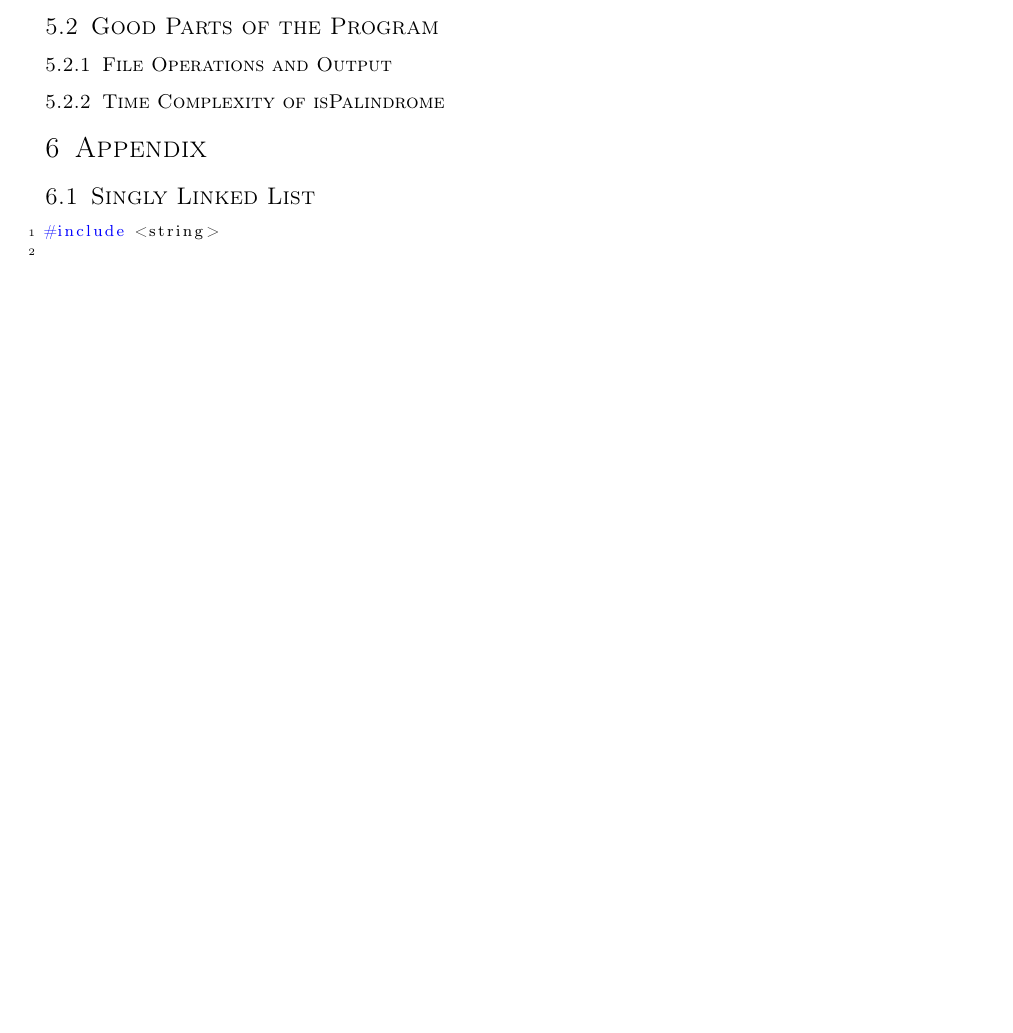
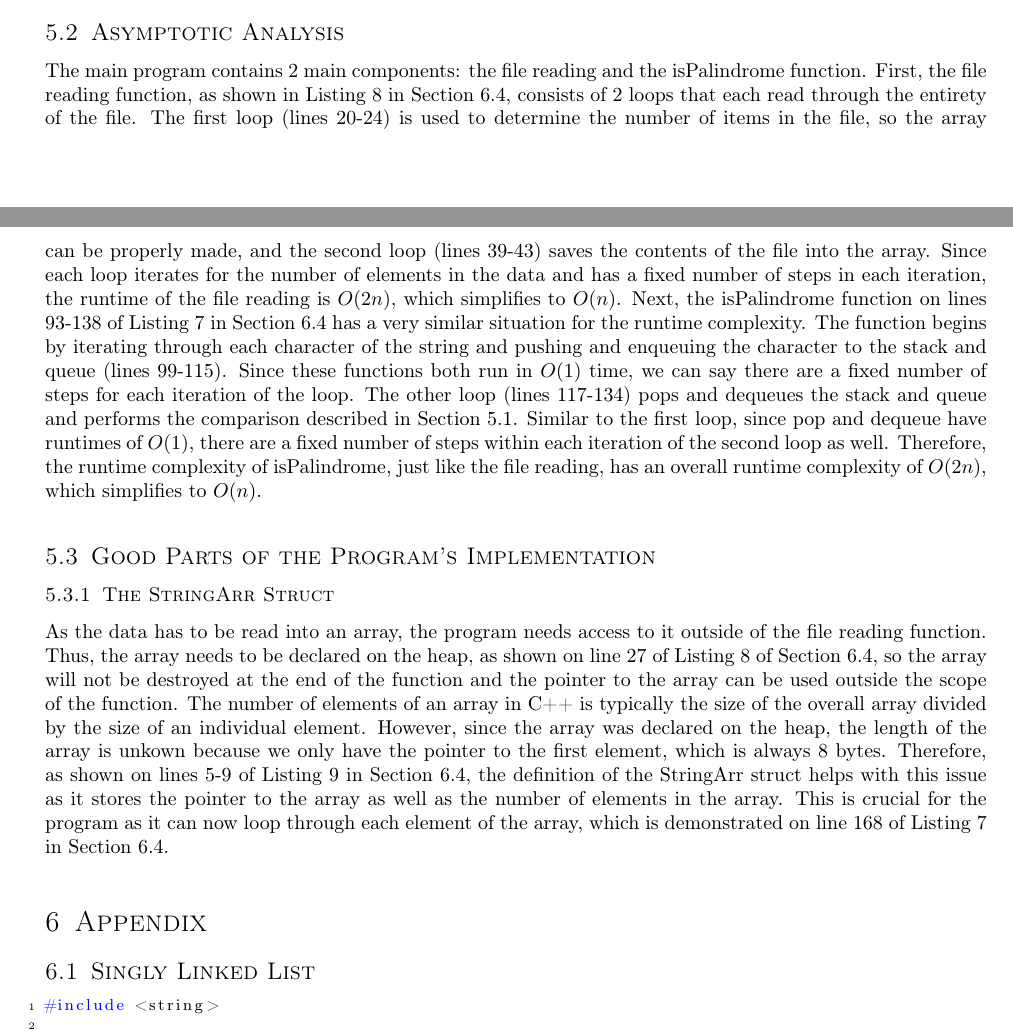
Before and after one commit to joshuaseligman/algo-f22, a LaTeX problem sheet (assignment1/latexWriteup/assignment1.tex): part of page 5 of 11 before the commit and two parts of pages 4 and 5 of 13 after it, the two joined at a grey line, cut at the place of the change, the shorter picture padded with empty space. The pictures show the PDF file assignment1/latexWriteup/assignment1.pdf that the author committed with the source.

Commit message:
Finished the draft for the assignment 1 writeup

```diff
--- a/assignment1/latexWriteup/assignment1.tex
+++ b/assignment1/latexWriteup/assignment1.tex
@@ -143,12 +139,12 @@ characters in reverse order and the queue will hold each character in the order
-one to just pop the first character from the stack and dequeue the first character in the queue. If there is ever a time where the characters are different, then
-the string is not a palindrome. On the other hand, if every comparison is successful, then the string is a palindrome.
+\subsection{Program Overview}\label{mainOverview}
+The objective of the main program was to print out all the palindromes, ignoring whitespace and capitalization, within a file. More specifically, after normalizing a string for whitespace and capitalization, each character of the string should be both pushed onto a stack and enqueued on a queue. The stack will hold the characters in reverse order and the queue will hold each character in the order as they are in the string. Thus, checking to see if the string is a palindrome requires one to just pop the first character from the stack and dequeue the first character in the queue. If there is ever a time where the characters are different, then the string is not a palindrome. On the other hand, if every comparison is successful, then the string is a palindrome.
 
+\subsection{Asymptotic Analysis}
+The main program contains 2 main components: the file reading and the isPalindrome function. First, the file reading function, as shown in Listing \ref{lst:fileutilcpp} in Section \ref{mainProgramListing}, consists of 2 loops that each read through the entirety of the file. The first loop (lines 20-24) is used to determine the number of items in the file, so the array can be properly made, and the second loop (lines 39-43) saves the contents of the file into the array. Since each loop iterates for the number of elements in the data and has a fixed number of steps in each iteration, the runtime of the file reading is $O(2n)$, which simplifies to $O(n)$. Next, the isPalindrome function on lines 93-138 of Listing \ref{lst:maincpp} in Section \ref{mainProgramListing} has a very similar situation for the runtime complexity. The function begins by iterating through each character of the string and pushing and enqueuing the character to the stack and queue (lines 99-115). Since these functions both run in $O(1)$ time, we can say there are a fixed number of steps for each iteration of the loop. The other loop (lines 117-134) pops and dequeues the stack and queue and performs the comparison described in Section \ref{mainOverview}. Similar to the first loop, since pop and dequeue have runtimes of $O(1)$, there are a fixed number of steps within each iteration of the second loop as well. Therefore, the runtime complexity of isPalindrome, just like the file reading, has an overall runtime complexity of $O(2n)$, which simplifies to $O(n)$.
 
-\subsection{Good Parts of the Program}
-\subsubsection{File Operations and Output}
-
-\subsubsection{Time Complexity of isPalindrome}
-
+\subsection{Good Parts of the Program's Implementation}
+\subsubsection{The StringArr Struct}
+As the data has to be read into an array, the program needs access to it outside of the file reading function. Thus, the array needs to be declared on the heap, as shown on line 27 of Listing \ref{lst:fileutilcpp} of Section \ref{mainProgramListing}, so the array will not be destroyed at the end of the function and the pointer to the array can be used outside the scope of the function. The number of elements of an array in C++ is typically the size of the overall array divided by the size of an individual element. However, since the array was declared on the heap, the length of the array is unkown because we only have the pointer to the first element, which is always 8 bytes. Therefore, as shown on lines 5-9 of Listing \ref{lst:utilh} in Section \ref{mainProgramListing}, the definition of the StringArr struct helps with this issue as it stores the pointer to the array as well as the number of elements in the array. This is crucial for the program as it can now loop through each element of the array, which is demonstrated on line 168 of Listing~\ref{lst:maincpp} in Section \ref{mainProgramListing}.
 
 \section{Appendix}
 \lstset{numbers=left, numberstyle=\tiny, stepnumber=1, numbersep=5pt}
```
Also changed, not shown: assignment1/latexWriteup/assignment1.pdf, assignment1/latexWriteup/assignment1.tex (10 more changed lines).
